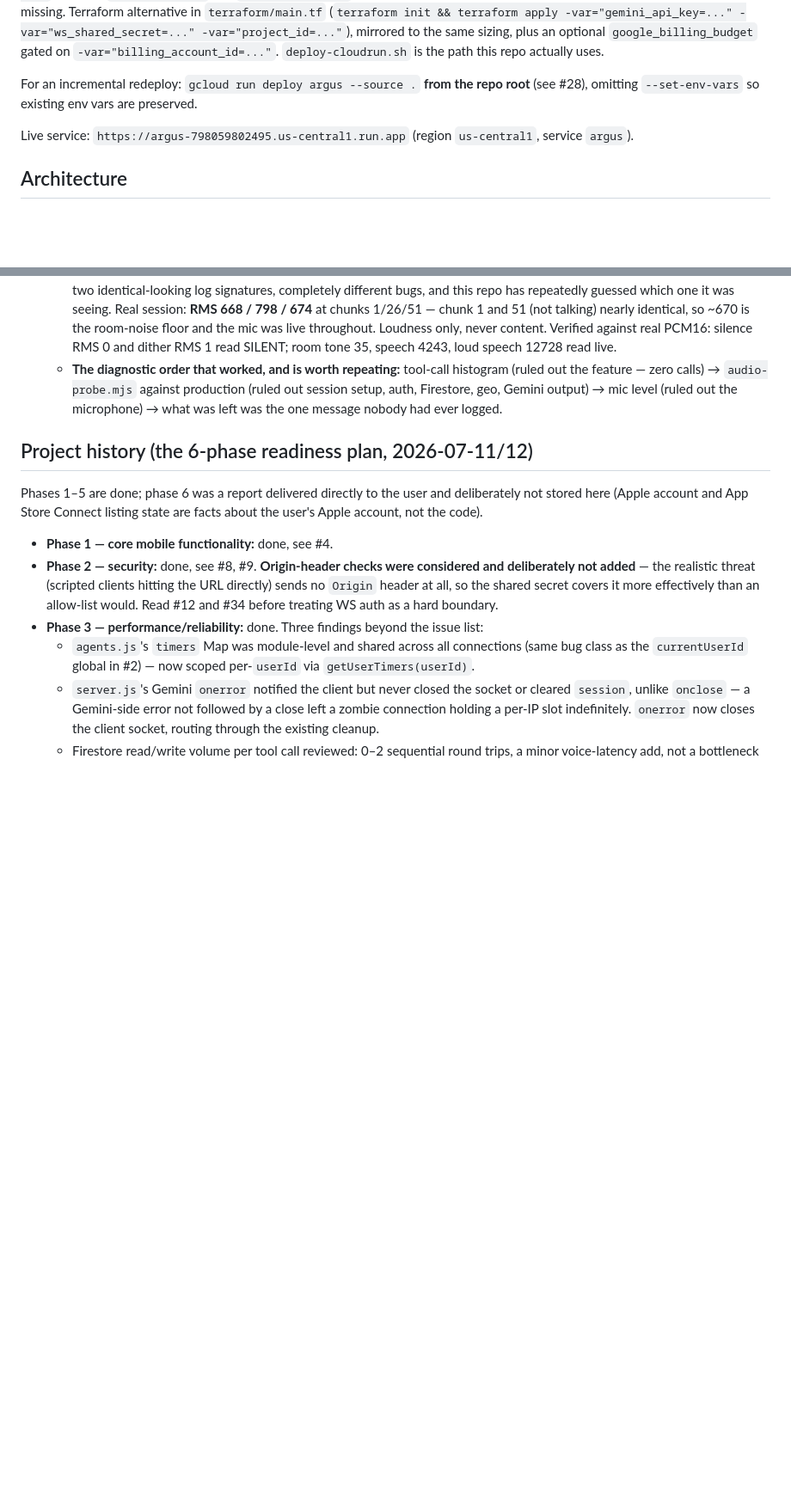
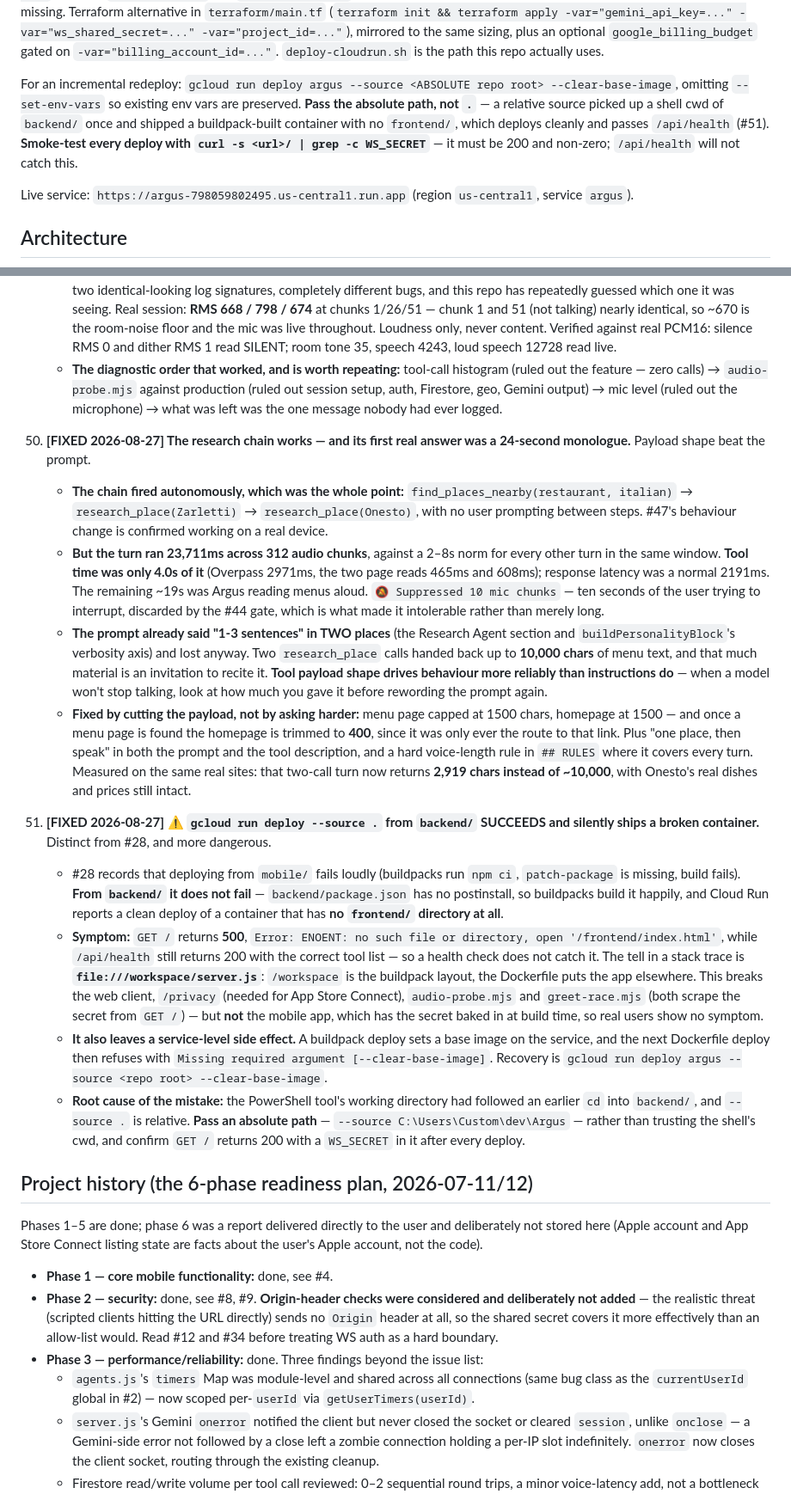
Before and after one commit to Rollie2347/Argus, a Markdown page: CLAUDE.md, 2 parts joined by grey strips. Shown at 86% size. GitHub-like rendering; blank space fills up the shorter version.

Commit message:
Document the monologue fix and the silent buildpack deploy trap
#51 is the one that matters for anyone deploying: unlike the mobile/ case in
#28, deploying from backend/ does not fail. It succeeds, ships a container
with no frontend/, still passes /api/health, and only breaks GET / — which
the mobile app never calls, so real users show no symptom.

Co-Authored-By: Claude Opus 5 <noreply@anthropic.com>
Claude-Session: https://claude.ai/code/session_01S3nS6YG2VJCxqaByYYh6AC

````diff
--- a/CLAUDE.md
+++ b/CLAUDE.md
@@ -65,7 +65,7 @@ npm run ios
 ```
 Hardcoded project `agus-488919`. Enables Cloud Run/Artifact Registry/Cloud Build/Firestore and deploys with session affinity (required — WebSockets must stick to one instance). Current shape: `--memory 2Gi --cpu 2 --min-instances 1 --max-instances 20 --concurrency 25 --timeout 3600` (see #36 for why CPU, not memory, is the binding constraint, and why `timeout 3600` matters). `GEMINI_API_KEY` and `WS_SHARED_SECRET` are both required startup vars — the server exits immediately if either is missing. Terraform alternative in `terraform/main.tf` (`terraform init && terraform apply -var="gemini_api_key=..." -var="ws_shared_secret=..." -var="project_id=..."`), mirrored to the same sizing, plus an optional `google_billing_budget` gated on `-var="billing_account_id=..."`. `deploy-cloudrun.sh` is the path this repo actually uses.
 
-For an incremental redeploy: `gcloud run deploy argus --source .` **from the repo root** (see #28), omitting `--set-env-vars` so existing env vars are preserved.
+For an incremental redeploy: `gcloud run deploy argus --source <ABSOLUTE repo root> --clear-base-image`, omitting `--set-env-vars` so existing env vars are preserved. **Pass the absolute path, not `.`** — a relative source picked up a shell cwd of `backend/` once and shipped a buildpack-built container with no `frontend/`, which deploys cleanly and passes `/api/health` (#51). **Smoke-test every deploy with `curl -s <url>/ | grep -c WS_SECRET`** — it must be 200 and non-zero; `/api/health` will not catch this.
 
 Live service: `https://argus-798059802495.us-central1.run.app` (region `us-central1`, service `argus`).
 
@@ -317,6 +317,17 @@ Numbering is stable and cross-referenced throughout this file — never renumber
     - **Mic LEVEL is now logged, not just the chunk count** (`describeMicLevel`, every 25th chunk so the base64 decode stays off the hot path). A chunk counter proves the recording loop is alive and says nothing about whether it is capturing sound — two identical-looking log signatures, completely different bugs, and this repo has repeatedly guessed which one it was seeing. Real session: **RMS 668 / 798 / 674** at chunks 1/26/51 — chunk 1 and 51 (not talking) nearly identical, so ~670 is the room-noise floor and the mic was live throughout. Loudness only, never content. Verified against real PCM16: silence RMS 0 and dither RMS 1 read SILENT; room tone 35, speech 4243, loud speech 12728 read live.
     - **The diagnostic order that worked, and is worth repeating:** tool-call histogram (ruled out the feature — zero calls) → `audio-probe.mjs` against production (ruled out session setup, auth, Firestore, geo, Gemini output) → mic level (ruled out the microphone) → what was left was the one message nobody had ever logged.
 
+50. **[FIXED 2026-08-27] The research chain works — and its first real answer was a 24-second monologue.** Payload shape beat the prompt.
+    - **The chain fired autonomously, which was the whole point:** `find_places_nearby(restaurant, italian)` → `research_place(Zarletti)` → `research_place(Onesto)`, with no user prompting between steps. #47's behaviour change is confirmed working on a real device.
+    - **But the turn ran 23,711ms across 312 audio chunks**, against a 2–8s norm for every other turn in the same window. **Tool time was only 4.0s of it** (Overpass 2971ms, the two page reads 465ms and 608ms); response latency was a normal 2191ms. The remaining ~19s was Argus reading menus aloud. `🔕 Suppressed 10 mic chunks` — ten seconds of the user trying to interrupt, discarded by the #44 gate, which is what made it intolerable rather than merely long.
+    - **The prompt already said "1-3 sentences" in TWO places** (the Research Agent section and `buildPersonalityBlock`'s verbosity axis) and lost anyway. Two `research_place` calls handed back up to **10,000 chars** of menu text, and that much material is an invitation to recite it. **Tool payload shape drives behaviour more reliably than instructions do** — when a model won't stop talking, look at how much you gave it before rewording the prompt again.
+    - **Fixed by cutting the payload, not by asking harder:** menu page capped at 1500 chars, homepage at 1500 — and once a menu page is found the homepage is trimmed to **400**, since it was only ever the route to that link. Plus "one place, then speak" in both the prompt and the tool description, and a hard voice-length rule in `## RULES` where it covers every turn. Measured on the same real sites: that two-call turn now returns **2,919 chars instead of ~10,000**, with Onesto's real dishes and prices still intact.
+51. **[FIXED 2026-08-27] ⚠️ `gcloud run deploy --source .` from `backend/` SUCCEEDS and silently ships a broken container.** Distinct from #28, and more dangerous.
+    - #28 records that deploying from `mobile/` fails loudly (buildpacks run `npm ci`, `patch-package` is missing, build fails). **From `backend/` it does not fail** — `backend/package.json` has no postinstall, so buildpacks build it happily, and Cloud Run reports a clean deploy of a container that has **no `frontend/` directory at all**.
+    - **Symptom:** `GET /` returns **500**, `Error: ENOENT: no such file or directory, open '/frontend/index.html'`, while `/api/health` still returns 200 with the correct tool list — so a health check does not catch it. The tell in a stack trace is **`file:///workspace/server.js`**: `/workspace` is the buildpack layout, the Dockerfile puts the app elsewhere. This breaks the web client, `/privacy` (needed for App Store Connect), `audio-probe.mjs` and `greet-race.mjs` (both scrape the secret from `GET /`) — but **not** the mobile app, which has the secret baked in at build time, so real users show no symptom.
+    - **It also leaves a service-level side effect.** A buildpack deploy sets a base image on the service, and the next Dockerfile deploy then refuses with `Missing required argument [--clear-base-image]`. Recovery is `gcloud run deploy argus --source <repo root> --clear-base-image`.
+    - **Root cause of the mistake:** the PowerShell tool's working directory had followed an earlier `cd` into `backend/`, and `--source .` is relative. **Pass an absolute path** — `--source C:\Users\Custom\dev\Argus` — rather than trusting the shell's cwd, and confirm `GET /` returns 200 with a `WS_SECRET` in it after every deploy.
+
 ## Project history (the 6-phase readiness plan, 2026-07-11/12)
 
 Phases 1–5 are done; phase 6 was a report delivered directly to the user and deliberately not stored here (Apple account and App Store Connect listing state are facts about the user's Apple account, not the code).
````
